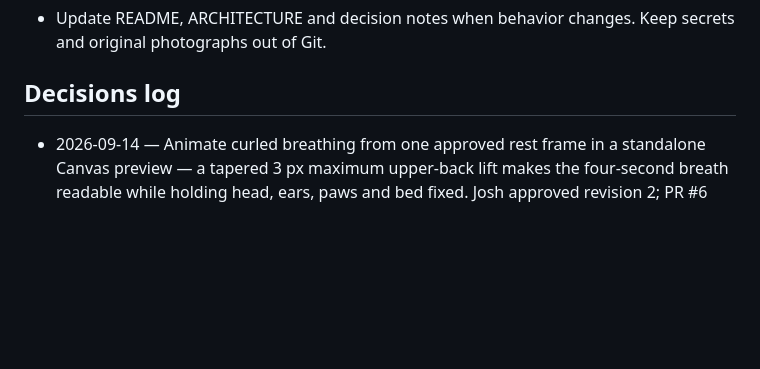
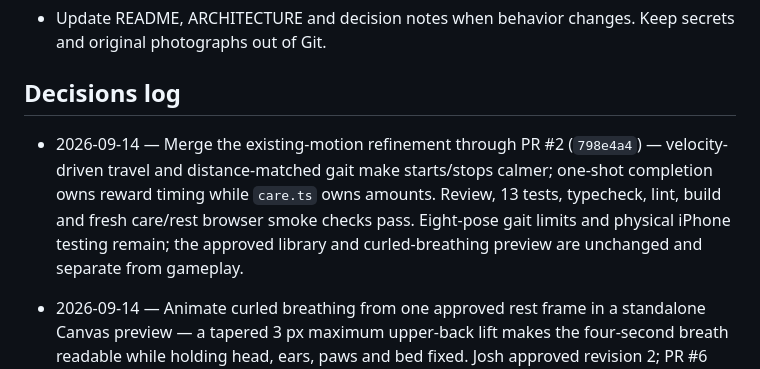
Before and after one commit to joshpled/ronnie-game, a Markdown page: AGENTS.md, the part around the change. Drawn GitHub-style; blank space fills up the shorter version.

```diff
--- a/AGENTS.md
+++ b/AGENTS.md
@@ -35,6 +35,8 @@ Ronnie is a girl; use she/her. Preserve her tall ears, tan face, black saddle, w
 
 ## Decisions log
 
+- 2026-09-14 — Merge the existing-motion refinement through PR #2 (`798e4a4`) — velocity-driven travel and distance-matched gait make starts/stops calmer; one-shot completion owns reward timing while `care.ts` owns amounts. Review, 13 tests, typecheck, lint, build and fresh care/rest browser smoke checks pass. Eight-pose gait limits and physical iPhone testing remain; the approved library and curled-breathing preview are unchanged and separate from gameplay.
+
 - 2026-09-14 — Animate curled breathing from one approved rest frame in a standalone Canvas preview — a tapered 3 px maximum upper-back lift makes the four-second breath readable while holding head, ears, paws and bed fixed. Josh approved revision 2; PR #6 merged as `02d9c9f`. Preserve the torso boundary when tuning motion; resampling may soften moving fur. No app or bedtime-sequence integration.
 
 - 2026-09-13 — Keep a Markdown Kanban with a reusable project manager agent — project state survives conversation clears without another service; updates happen at active checkpoints and Done requires merge evidence.
```
Also changed, not shown: KANBAN.md (+11 -9 lines).
